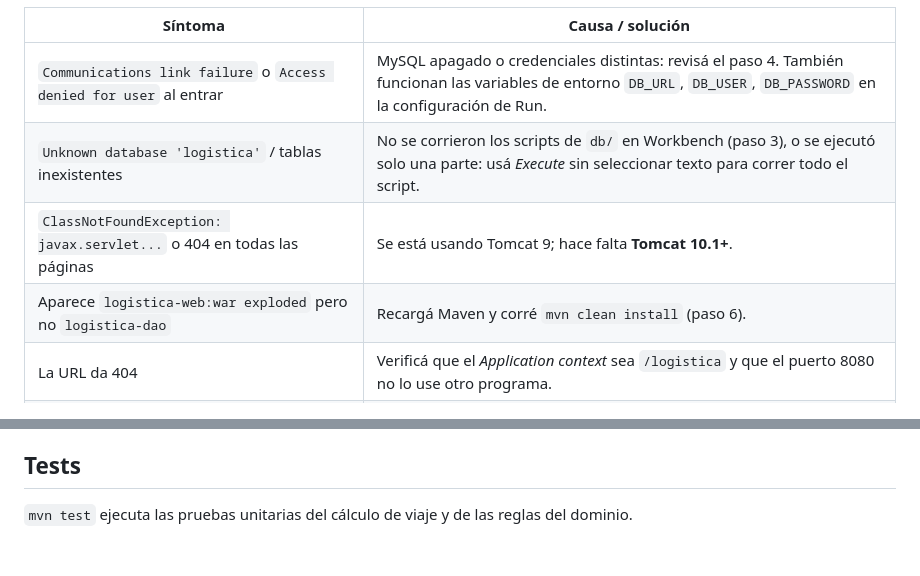
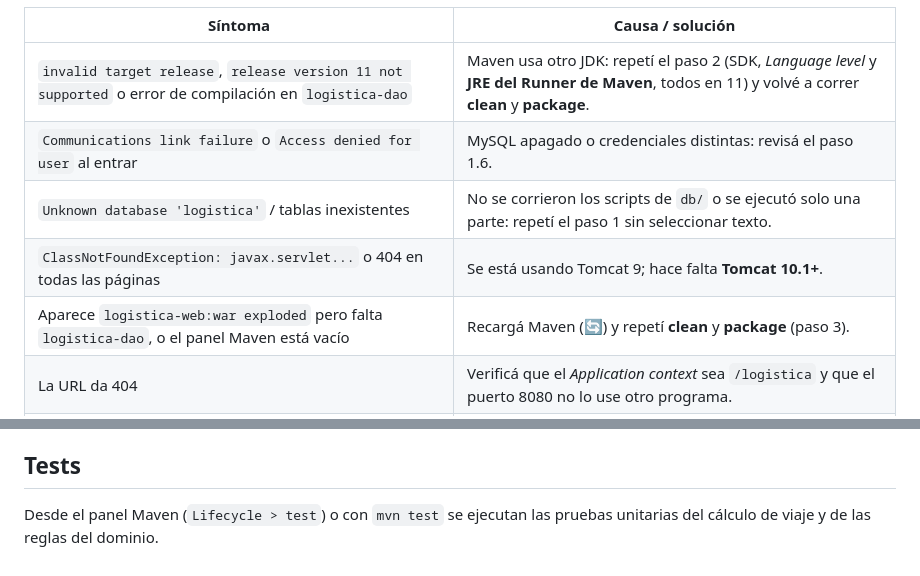
Before and after one commit to Jorpazos/ProgramacionAvanzadaUSALMacrino, a Markdown page: 2° Parcial modelo/README.md, 2 parts joined by grey strips. Drawn GitHub-style.

```diff
--- a/2° Parcial modelo/README.md
+++ b/2° Parcial modelo/README.md
@@ -87,10 +81,11 @@ Requisitos previos: **JDK 11**, **MySQL 8** en marcha (puerto 3306) con **MySQL
 
 | Síntoma | Causa / solución |
 |---|---|
-| `Communications link failure` o `Access denied for user` al entrar | MySQL apagado o credenciales distintas: revisá el paso 4. También funcionan las variables de entorno `DB_URL`, `DB_USER`, `DB_PASSWORD` en la configuración de Run. |
-| `Unknown database 'logistica'` / tablas inexistentes | No se corrieron los scripts de `db/` en Workbench (paso 3), o se ejecutó solo una parte: usá *Execute* sin seleccionar texto para correr todo el script. |
+| `invalid target release`, `release version 11 not supported` o error de compilación en `logistica-dao` | Maven usa otro JDK: repetí el paso 2 (SDK, *Language level* y **JRE del Runner de Maven**, todos en 11) y volvé a correr **clean** y **package**. |
+| `Communications link failure` o `Access denied for user` al entrar | MySQL apagado o credenciales distintas: revisá el paso 1.6. |
+| `Unknown database 'logistica'` / tablas inexistentes | No se corrieron los scripts de `db/` o se ejecutó solo una parte: repetí el paso 1 sin seleccionar texto. |
 | `ClassNotFoundException: javax.servlet...` o 404 en todas las páginas | Se está usando Tomcat 9; hace falta **Tomcat 10.1+**. |
-| Aparece `logistica-web:war exploded` pero no `logistica-dao` | Recargá Maven y corré `mvn clean install` (paso 6). |
+| Aparece `logistica-web:war exploded` pero falta `logistica-dao`, o el panel Maven está vacío | Recargá Maven (🔄) y repetí **clean** y **package** (paso 3). |
 | La URL da 404 | Verificá que el *Application context* sea `/logistica` y que el puerto 8080 no lo use otro programa. |
 | Caracteres raros (`Ã³`) | Confirmá que los archivos se abren en UTF-8 (`File > Settings > Editor > File Encodings`). |
 
@@ -134,4 +129,4 @@ el mismo driver y el mismo script). Conviene correr el script en MySQL 8 antes d
 
 ## Tests
 
-`mvn test` ejecuta las pruebas unitarias del cálculo de viaje y de las reglas del dominio.
+Desde el panel Maven (`Lifecycle > test`) o con `mvn test` se ejecutan las pruebas unitarias del cálculo de viaje y de las reglas del dominio.
```
Also changed, not shown: other parts of 2° Parcial modelo/README.md (+57 -63 lines).
